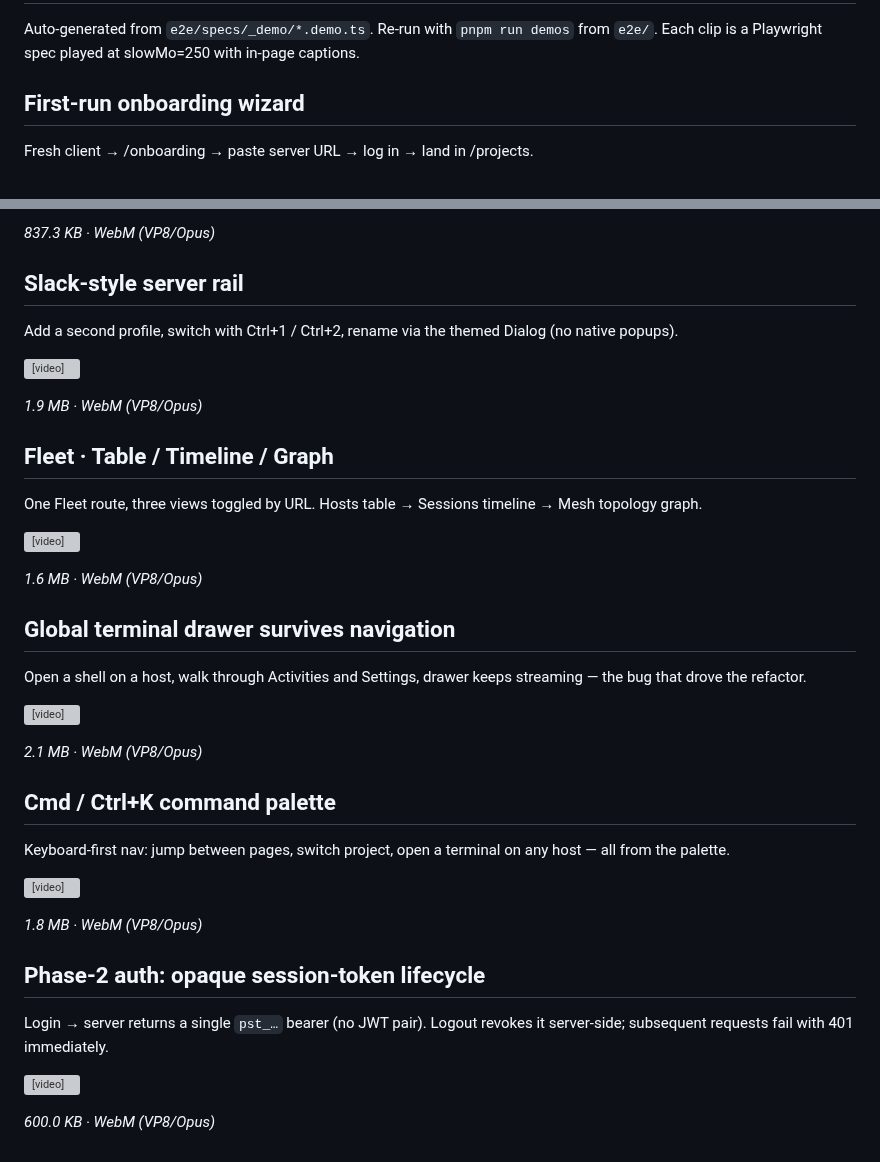
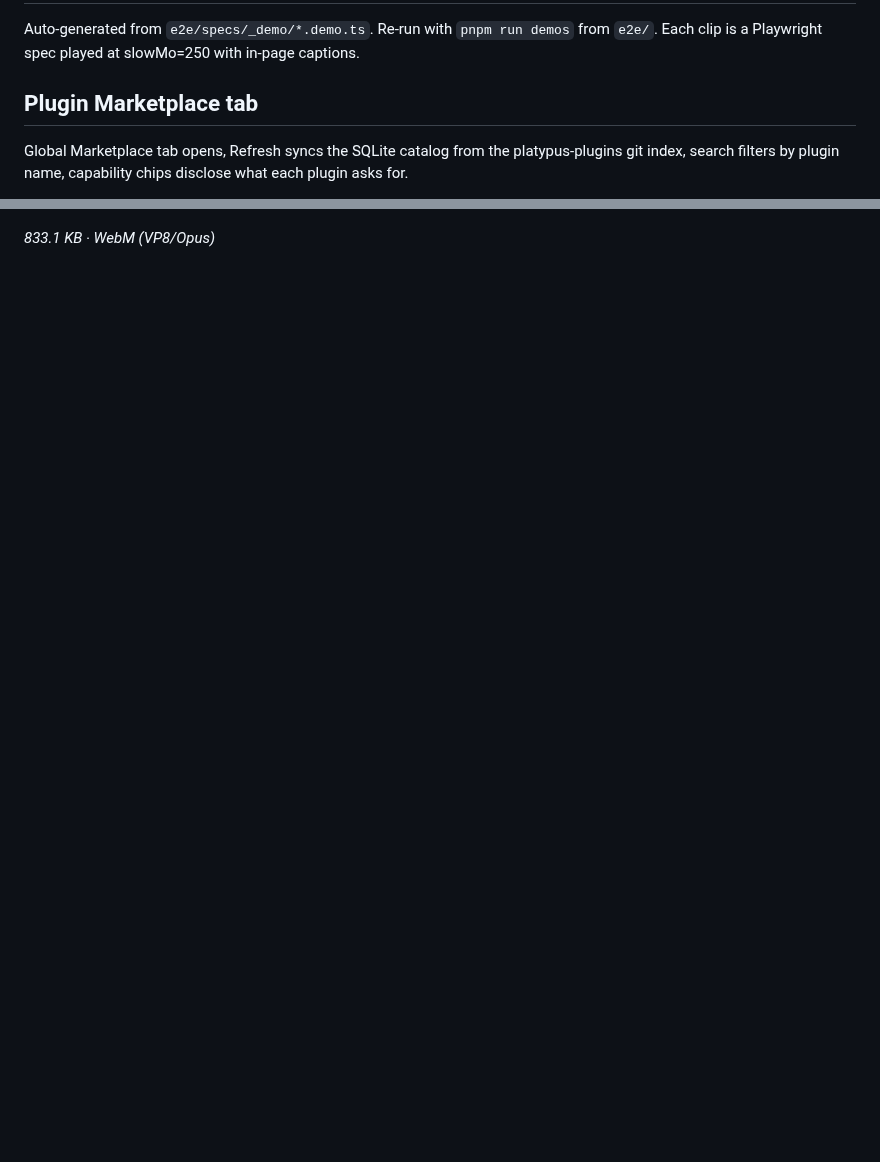
Before and after one commit to WangYihang/Platypus, a Markdown page: docs/demos/README.md, 2 parts joined by grey strips. GitHub-like rendering; blank space fills up the shorter version; grey boxes are pictures that could not be loaded.

```diff
--- a/docs/demos/README.md
+++ b/docs/demos/README.md
@@ -2,7 +2,7 @@
 
 Auto-generated from `e2e/specs/_demo/*.demo.ts`. Re-run with `pnpm run demos` from `e2e/`. Each clip is a Playwright spec played at slowMo=250 with in-page captions.
 
-## First-run onboarding wizard
+## Plugin Marketplace tab
 
-Fresh client → /onboarding → paste server URL → log in → land in /projects.
+Global Marketplace tab opens, Refresh syncs the SQLite catalog from the platypus-plugins git index, search filters by plugin name, capability chips disclose what each plugin asks for.
 
@@ -10,42 +10,2 @@ Fresh client → /onboarding → paste server URL → log in → land in /projec
 
-_837.3 KB · WebM (VP8/Opus)_
-
-## Slack-style server rail
-
-Add a second profile, switch with Ctrl+1 / Ctrl+2, rename via the themed Dialog (no native popups).
-
-<video src="02-server-rail.webm" controls width="900"></video>
-
-_1.9 MB · WebM (VP8/Opus)_
-
-## Fleet · Table / Timeline / Graph
-
-One Fleet route, three views toggled by URL. Hosts table → Sessions timeline → Mesh topology graph.
-
-<video src="03-fleet-views.webm" controls width="900"></video>
-
-_1.6 MB · WebM (VP8/Opus)_
-
-## Global terminal drawer survives navigation
-
-Open a shell on a host, walk through Activities and Settings, drawer keeps streaming — the bug that drove the refactor.
-
-<video src="04-terminal-persistence.webm" controls width="900"></video>
-
-_2.1 MB · WebM (VP8/Opus)_
-
-## Cmd / Ctrl+K command palette
-
-Keyboard-first nav: jump between pages, switch project, open a terminal on any host — all from the palette.
-
-<video src="05-command-palette.webm" controls width="900"></video>
-
-_1.8 MB · WebM (VP8/Opus)_
-
-## Phase-2 auth: opaque session-token lifecycle
-
-Login → server returns a single `pst_…` bearer (no JWT pair). Logout revokes it server-side; subsequent requests fail with 401 immediately.
-
-<video src="06-auth-redesign.webm" controls width="900"></video>
-
-_600.0 KB · WebM (VP8/Opus)_
+_833.1 KB · WebM (VP8/Opus)_
```
Also changed, not shown: other parts of docs/demos/README.md (+1 -1 lines), docs/screenshots/README.md (+4 -0 lines), docs/screenshots/30-marketplace-empty.png (added), 4 other files.
